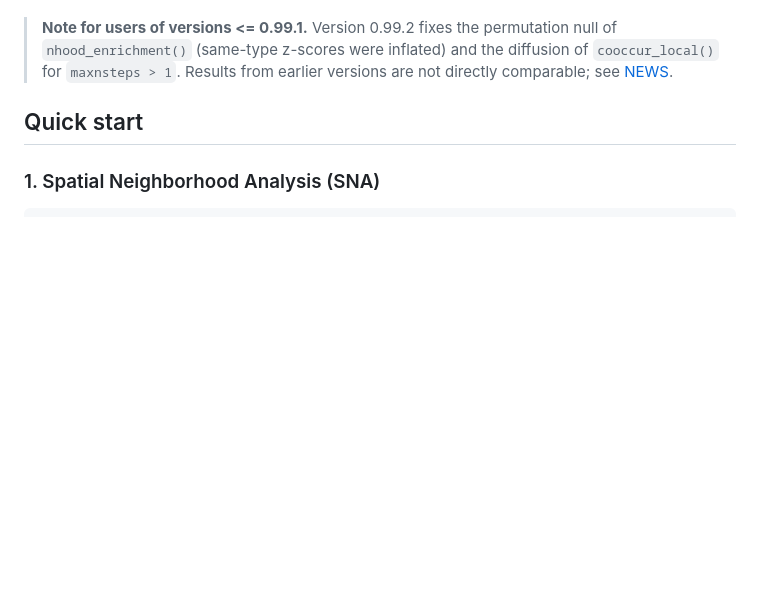
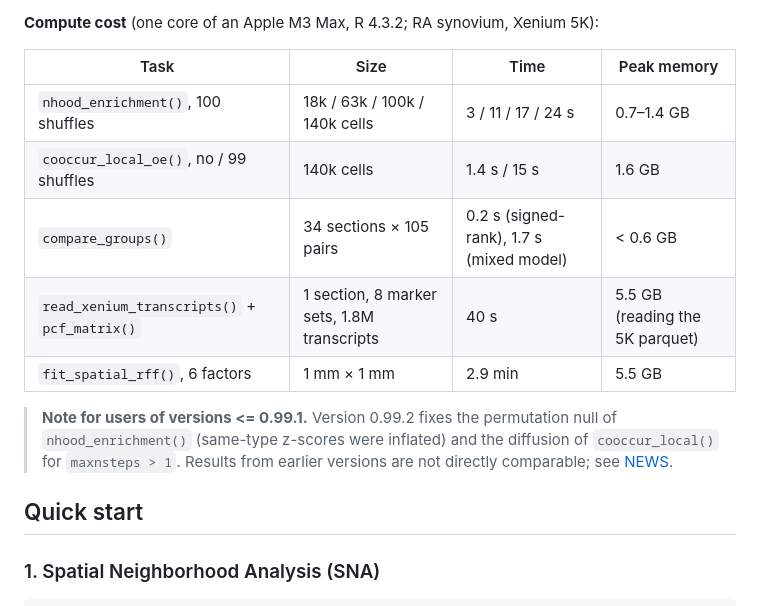
Before and after one commit to juninamo/spatialCooccur, a Markdown page: README.md, the part around the change printed below. GitHub-like rendering; blank space fills up the shorter version.

```diff
--- a/README.md
+++ b/README.md
@@ -126,3 +148,14 @@ What spatialCooccur adds:
+**Compute cost** (one core of an Apple M3 Max, R 4.3.2; RA synovium,
+Xenium 5K):
+
+| Task | Size | Time | Peak memory |
+|---|---|---|---|
+| `nhood_enrichment()`, 100 shuffles | 18k / 63k / 100k / 140k cells | 3 / 11 / 17 / 24 s | 0.7–1.4 GB |
+| `cooccur_local_oe()`, no / 99 shuffles | 140k cells | 1.4 s / 15 s | 1.6 GB |
+| `compare_groups()` | 34 sections × 105 pairs | 0.2 s (signed-rank), 1.7 s (mixed model) | < 0.6 GB |
+| `read_xenium_transcripts()` + `pcf_matrix()` | 1 section, 8 marker sets, 1.8M transcripts | 40 s | 5.5 GB (reading the 5K parquet) |
+| `fit_spatial_rff()`, 6 factors | 1 mm × 1 mm | 2.9 min | 5.5 GB |
+
 > **Note for users of versions <= 0.99.1.** Version 0.99.2 fixes the
 > permutation null of `nhood_enrichment()` (same-type z-scores were
 > inflated) and the diffusion of `cooccur_local()` for `maxnsteps > 1`.
```
Also changed, not shown: other parts of README.md (+22 -0 lines), man/figures/validation_calibration.png (added), 1 other file.
